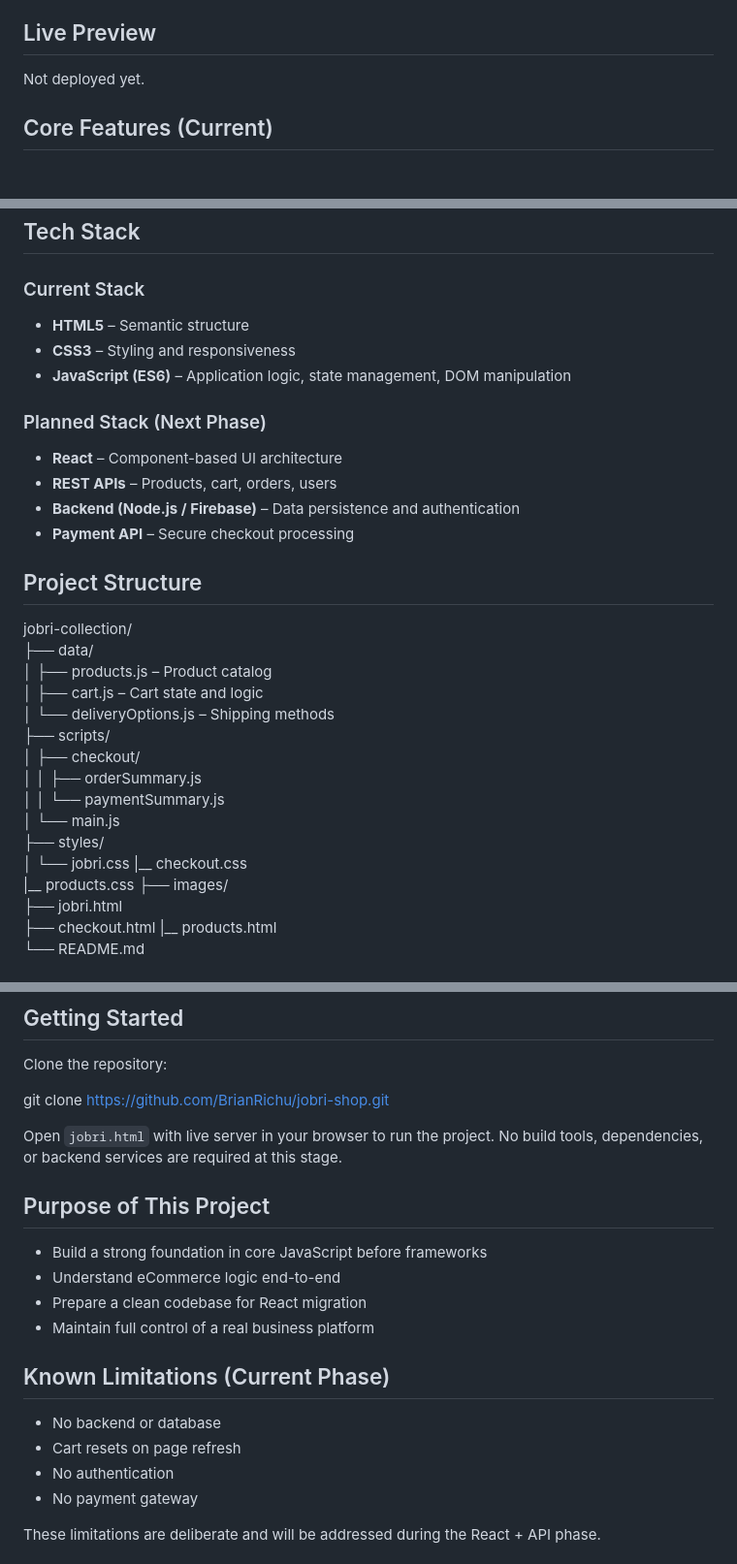
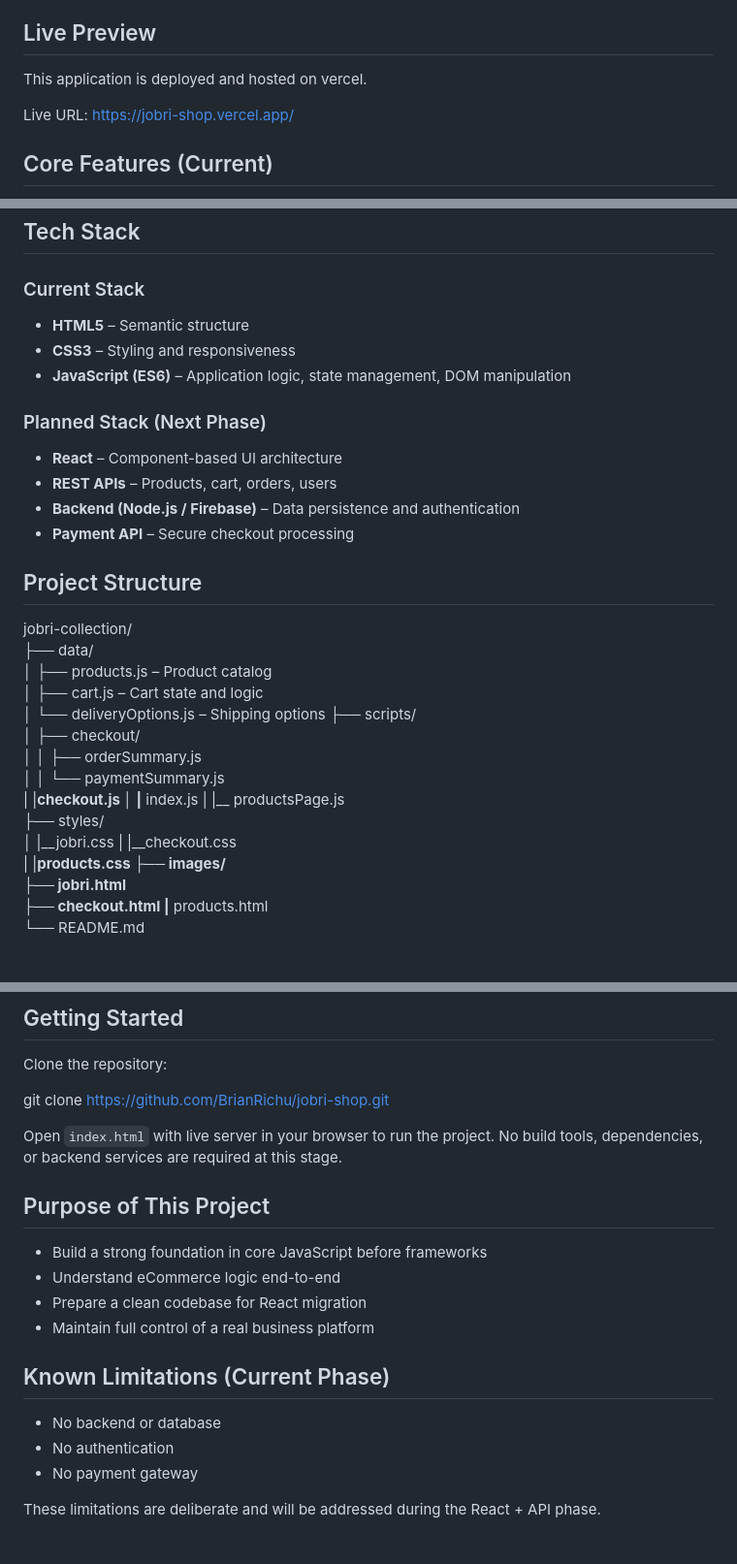
Before and after one commit to BrianRichu/Jobri-shop, a Markdown page: README.md, 3 parts joined by grey strips. Shown at 97% size. Drawn GitHub-style; blank space fills up the shorter version.

```diff
--- a/README.md
+++ b/README.md
@@ -8,7 +8,9 @@ The primary objective is full ownership of the platform—no outsourcing, no bla
 
 ## Live Preview
 
-Not deployed yet.
+This application is deployed and hosted on vercel.
+
+Live URL: https://jobri-shop.vercel.app/
 
 ## Core Features (Current)
 
@@ -24,11 +26,13 @@ Not deployed yet.
 ## Tech Stack
 
 ### Current Stack
+
 - **HTML5** – Semantic structure
 - **CSS3** – Styling and responsiveness
 - **JavaScript (ES6)** – Application logic, state management, DOM manipulation
 
 ### Planned Stack (Next Phase)
+
 - **React** – Component-based UI architecture
 - **REST APIs** – Products, cart, orders, users
 - **Backend (Node.js / Firebase)** – Data persistence and authentication
@@ -38,18 +42,20 @@ Not deployed yet.
 
 jobri-collection/
 ├── data/
-│   ├── products.js          – Product catalog
-│   ├── cart.js              – Cart state and logic
-│   └── deliveryOptions.js   – Shipping methods
+│ ├── products.js – Product catalog
+│ ├── cart.js – Cart state and logic
+│ └── deliveryOptions.js – Shipping options
 ├── scripts/
-│   ├── checkout/
-│   │   ├── orderSummary.js
-│   │   └── paymentSummary.js
-│   └── main.js
+│ ├── checkout/
+│ │  ├── orderSummary.js
+│ │  └── paymentSummary.js
+| |__checkout.js
+│ |__ index.js
+| |__ productsPage.js
 ├── styles/
-│   └── jobri.css
-    |__ checkout.css
-    |__ products.css
+│  |__jobri.css
+|  |__checkout.css
+|  |__products.css
 ├── images/
 ├── jobri.html
 ├── checkout.html
@@ -70,7 +76,7 @@ Clone the repository:
 
 git clone https://github.com/BrianRichu/jobri-shop.git
 
-Open `jobri.html` with live server in your browser to run the project. No build tools, dependencies, or backend services are required at this stage.
+Open `index.html` with live server in your browser to run the project. No build tools, dependencies, or backend services are required at this stage.
 
 ## Purpose of This Project
 
@@ -82,7 +88,6 @@ Open `jobri.html` with live server in your browser to run the project. No build
 ## Known Limitations (Current Phase)
 
 - No backend or database
-- Cart resets on page refresh
 - No authentication
 - No payment gateway
 
```
Also changed, not shown: other parts of README.md (+0 -4 lines).
